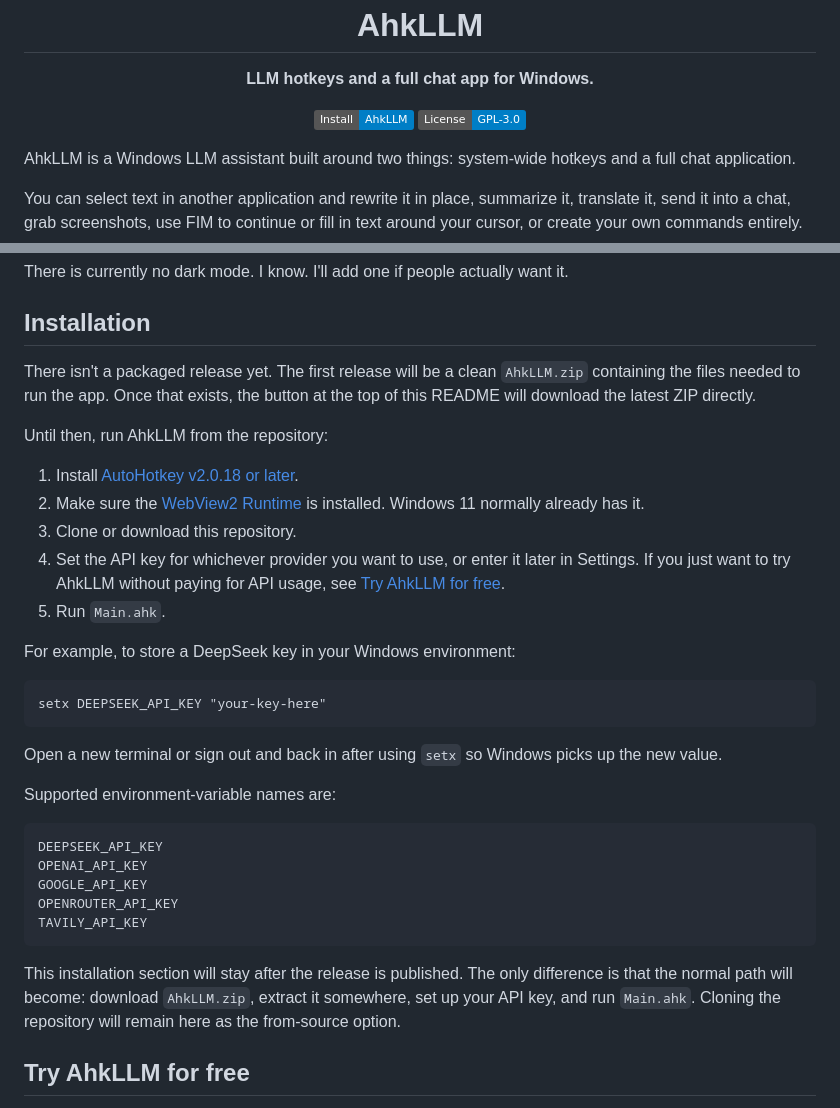
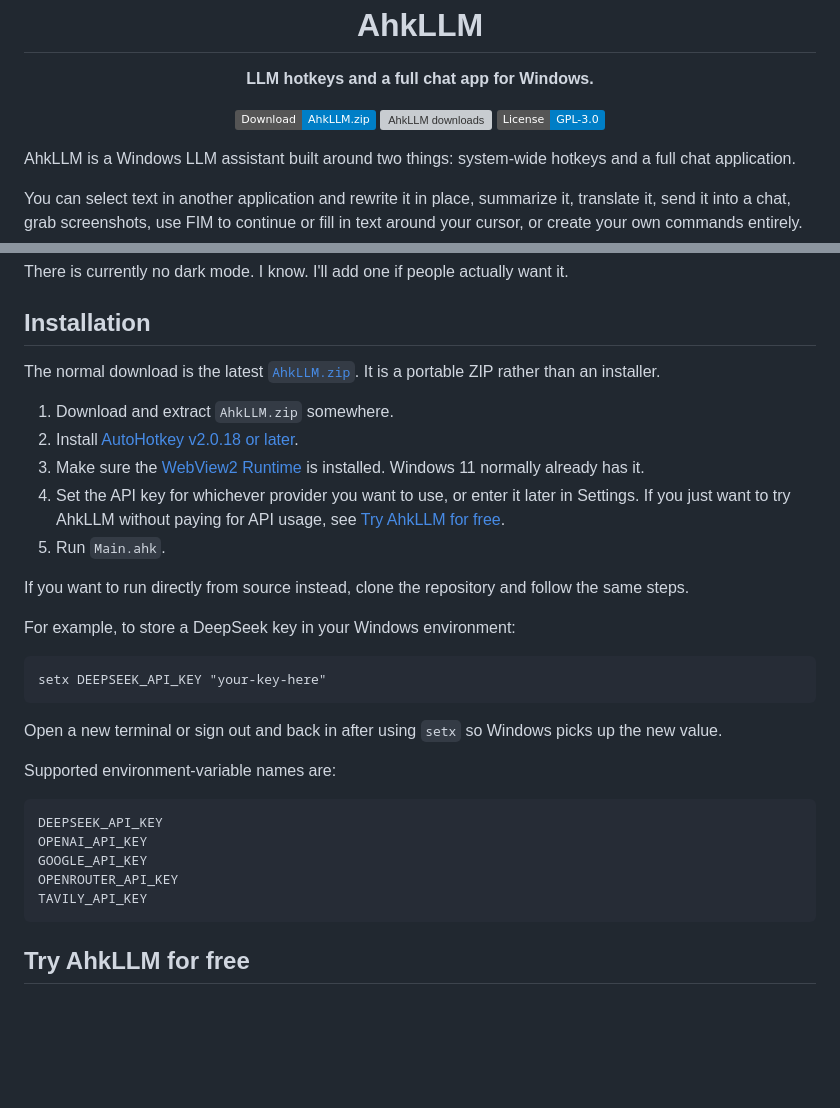
Before and after one commit to AmitTzah/ahkllm, a Markdown page: README.md, 2 parts joined by grey strips. GitHub-like rendering; badges without logos; blank space fills up the shorter version; grey boxes are pictures that could not be loaded.

Commit message:
docs: prepare v1.0.0 release

````diff
--- a/README.md
+++ b/README.md
@@ -3,7 +3,8 @@
 <p align="center"><b>LLM hotkeys and a full chat app for Windows.</b></p>
 
 <p align="center">
-  <a href="#installation"><img src="https://img.shields.io/badge/Install-AhkLLM-blue" alt="Install AhkLLM"></a>
+  <a href="https://github.com/AmitTzah/ahkllm/releases/latest/download/AhkLLM.zip"><img src="https://img.shields.io/badge/Download-AhkLLM.zip-blue" alt="Download AhkLLM.zip"></a>
+  <a href="https://github.com/AmitTzah/ahkllm/releases"><img src="https://img.shields.io/github/downloads/AmitTzah/ahkllm/AhkLLM.zip?label=downloads" alt="AhkLLM downloads"></a>
   <a href="LICENSE"><img src="https://img.shields.io/badge/License-GPL--3.0-blue" alt="License: GPL-3.0"></a>
 </p>
 
@@ -92,15 +93,15 @@ There is currently no dark mode. I know. I'll add one if people actually want it
 
 ## Installation
 
-There isn't a packaged release yet. The first release will be a clean `AhkLLM.zip` containing the files needed to run the app. Once that exists, the button at the top of this README will download the latest ZIP directly.
+The normal download is the latest [`AhkLLM.zip`](https://github.com/AmitTzah/ahkllm/releases/latest/download/AhkLLM.zip). It is a portable ZIP rather than an installer.
 
-Until then, run AhkLLM from the repository:
-
-1. Install [AutoHotkey v2.0.18 or later](https://www.autohotkey.com/download/ahk-v2.exe).
-2. Make sure the [WebView2 Runtime](https://developer.microsoft.com/en-us/microsoft-edge/webview2/) is installed. Windows 11 normally already has it.
-3. Clone or download this repository.
+1. Download and extract `AhkLLM.zip` somewhere.
+2. Install [AutoHotkey v2.0.18 or later](https://www.autohotkey.com/download/ahk-v2.exe).
+3. Make sure the [WebView2 Runtime](https://developer.microsoft.com/en-us/microsoft-edge/webview2/) is installed. Windows 11 normally already has it.
 4. Set the API key for whichever provider you want to use, or enter it later in Settings. If you just want to try AhkLLM without paying for API usage, see [Try AhkLLM for free](#try-ahkllm-for-free).
 5. Run `Main.ahk`.
+
+If you want to run directly from source instead, clone the repository and follow the same steps.
 
 For example, to store a DeepSeek key in your Windows environment:
 
@@ -119,8 +120,6 @@ GOOGLE_API_KEY
 OPENROUTER_API_KEY
 TAVILY_API_KEY
 ```
-
-This installation section will stay after the release is published. The only difference is that the normal path will become: download `AhkLLM.zip`, extract it somewhere, set up your API key, and run `Main.ahk`. Cloning the repository will remain here as the from-source option.
 
 ## Try AhkLLM for free
 
````
Also changed, not shown: THIRD_PARTY_NOTICES.md (+3 -4 lines).
